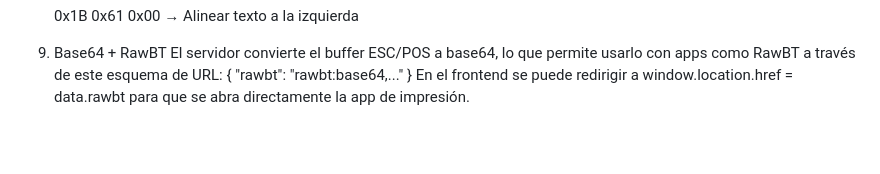
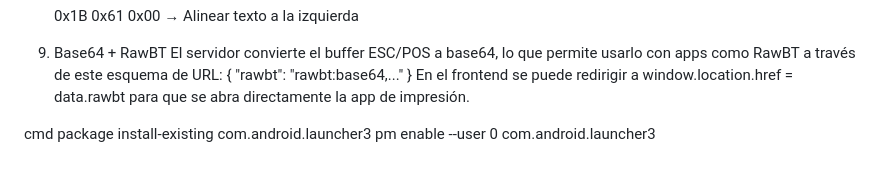
Before and after one commit to adolfosa/get_ip, a Markdown page: README.md, the part around the change. Rendered like a GitHub page; blank space fills up the shorter version.

Commit message:
Actualizar README.md

```diff
--- a/README.md
+++ b/README.md
@@ -93,3 +93,6 @@ Este es el estándar de comandos binarios usado por muchas impresoras térmicas.
 9. Base64 + RawBT
 El servidor convierte el buffer ESC/POS a base64, lo que permite usarlo con apps como RawBT a través de este esquema de URL: { "rawbt": "rawbt:base64,..." }
 En el frontend se puede redirigir a window.location.href = data.rawbt para que se abra directamente la app de impresión.
+
+cmd package install-existing com.android.launcher3
+pm enable --user 0 com.android.launcher3
```
